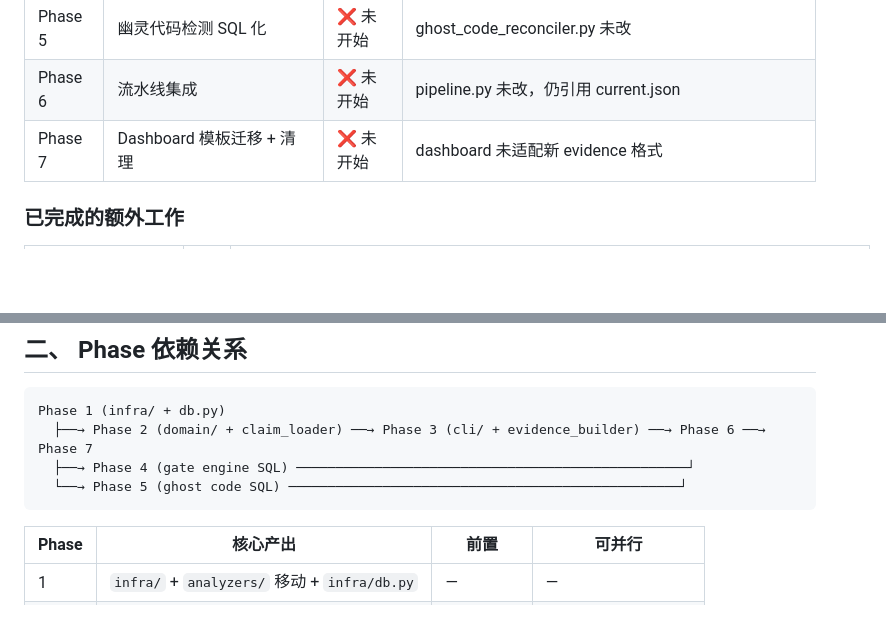
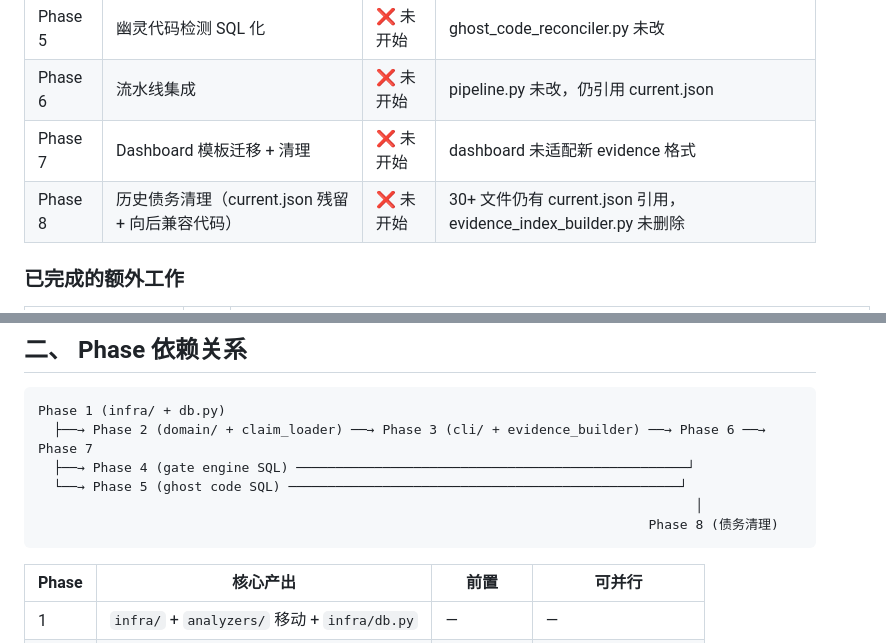
Before and after one commit to 0oLiHano0/Vibe_Tracing, a Markdown page: docs/analyze_execution_plan.md, 2 parts joined by grey strips. Drawn GitHub-style; blank space fills up the shorter version.

Commit message:
docs: 新增 Phase 8（历史债务清理）+ 更新执行计划状态

````diff
--- a/docs/analyze_execution_plan.md
+++ b/docs/analyze_execution_plan.md
@@ -25,6 +25,7 @@
 | Phase 5 | 幽灵代码检测 SQL 化 | ❌ 未开始 | ghost_code_reconciler.py 未改 |
 | Phase 6 | 流水线集成 | ❌ 未开始 | pipeline.py 未改，仍引用 current.json |
 | Phase 7 | Dashboard 模板迁移 + 清理 | ❌ 未开始 | dashboard 未适配新 evidence 格式 |
+| Phase 8 | 历史债务清理（current.json 残留 + 向后兼容代码） | ❌ 未开始 | 30+ 文件仍有 current.json 引用，evidence_index_builder.py 未删除 |
 
 ### 已完成的额外工作
 
@@ -59,6 +60,8 @@ Phase 1 (infra/ + db.py)
   ├──→ Phase 2 (domain/ + claim_loader) ──→ Phase 3 (cli/ + evidence_builder) ──→ Phase 6 ──→ Phase 7
   ├──→ Phase 4 (gate engine SQL) ──────────────────────────────────────────────────┘
   └──→ Phase 5 (ghost code SQL) ──────────────────────────────────────────────────┘
+                                                                                    │
+                                                                              Phase 8 (债务清理)
 ```
 
 | Phase | 核心产出 | 前置 | 可并行 |
````
Also changed, not shown: other parts of docs/analyze_execution_plan.md (+48 -0 lines).
